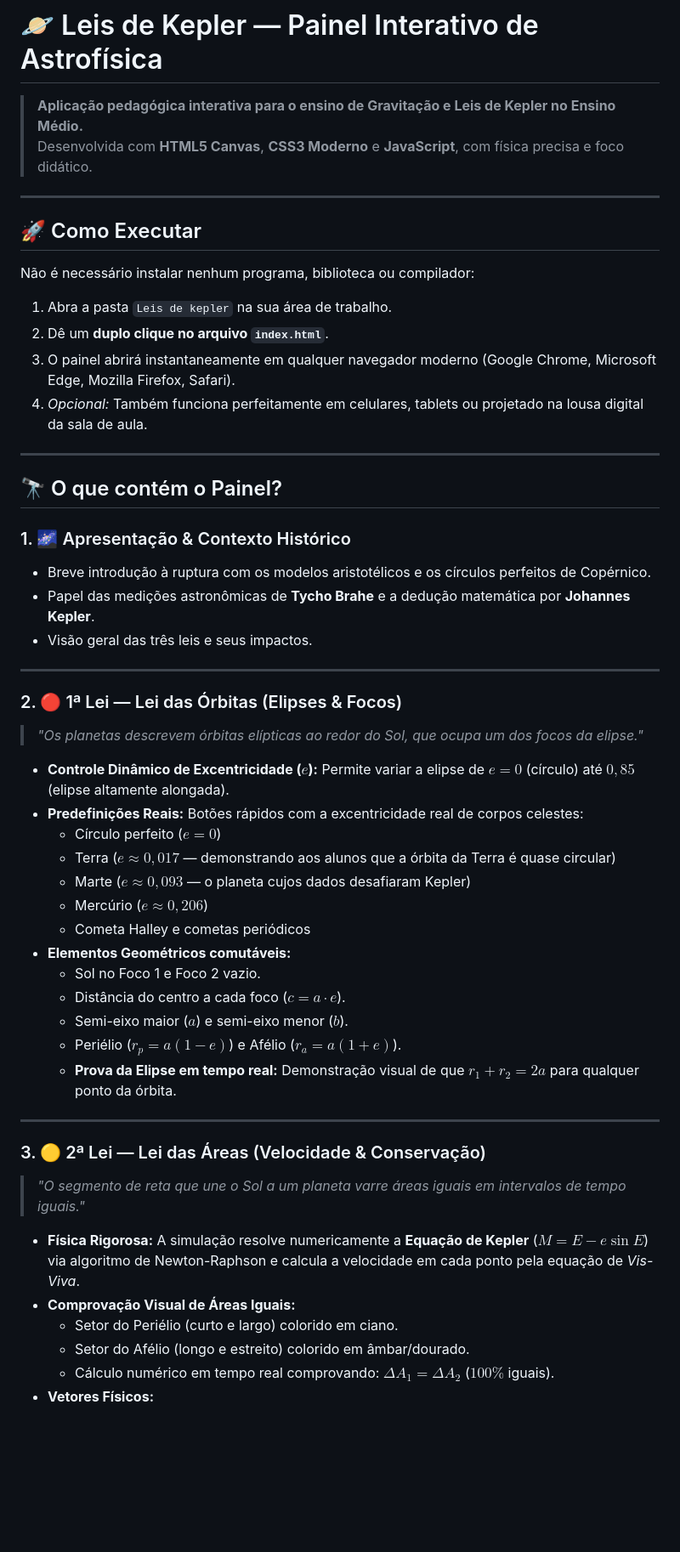
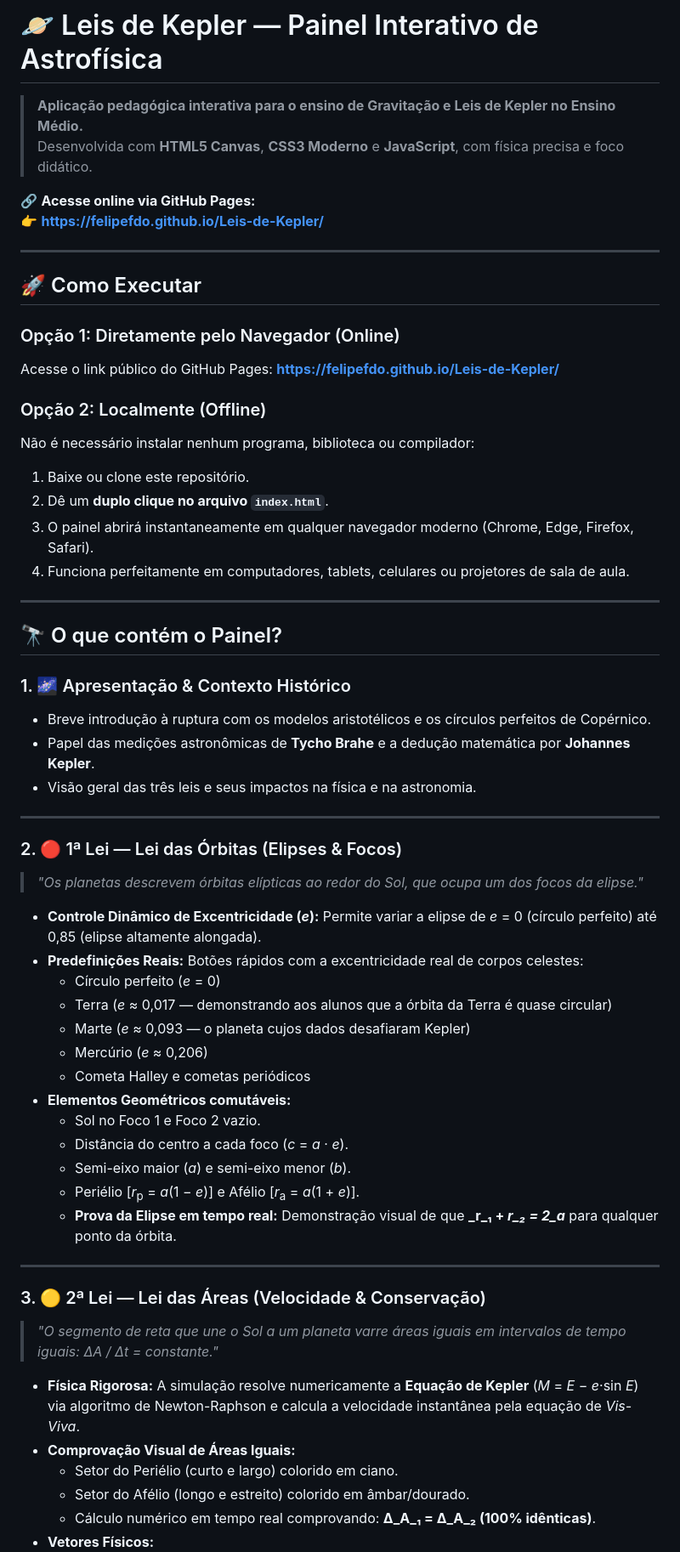
Before and after one commit to FelipeFdO/Leis-de-Kepler, a Markdown page: README.md, the part around one of its changes. Shown at 85% size. Rendered like a GitHub page; blank space fills up the shorter version.

Commit message:
docs: Adiciona link do GitHub Pages e formata notacoes matematicas

```diff
--- a/README.md
+++ b/README.md
@@ -3,15 +3,23 @@
 > **Aplicação pedagógica interativa para o ensino de Gravitação e Leis de Kepler no Ensino Médio.**
 > Desenvolvida com **HTML5 Canvas**, **CSS3 Moderno** e **JavaScript**, com física precisa e foco didático.
 
+🔗 **Acesse online via GitHub Pages:**
+👉 **[https://felipefdo.github.io/Leis-de-Kepler/](https://felipefdo.github.io/Leis-de-Kepler/)**
+
 ---
 
 ## 🚀 Como Executar
 
+### Opção 1: Diretamente pelo Navegador (Online)
+Acesse o link público do GitHub Pages:
+**[https://felipefdo.github.io/Leis-de-Kepler/](https://felipefdo.github.io/Leis-de-Kepler/)**
+
+### Opção 2: Localmente (Offline)
 Não é necessário instalar nenhum programa, biblioteca ou compilador:
-1. Abra a pasta `Leis de kepler` na sua área de trabalho.
+1. Baixe ou clone este repositório.
 2. Dê um **duplo clique no arquivo `index.html`**.
-3. O painel abrirá instantaneamente em qualquer navegador moderno (Google Chrome, Microsoft Edge, Mozilla Firefox, Safari).
-4. *Opcional:* Também funciona perfeitamente em celulares, tablets ou projetado na lousa digital da sala de aula.
+3. O painel abrirá instantaneamente em qualquer navegador moderno (Chrome, Edge, Firefox, Safari).
+4. Funciona perfeitamente em computadores, tablets, celulares ou projetores de sala de aula.
 
 ---
 
@@ -20,35 +28,35 @@ Não é necessário instalar nenhum programa, biblioteca ou compilador:
 ### 1. 🌌 Apresentação & Contexto Histórico
 - Breve introdução à ruptura com os modelos aristotélicos e os círculos perfeitos de Copérnico.
 - Papel das medições astronômicas de **Tycho Brahe** e a dedução matemática por **Johannes Kepler**.
-- Visão geral das três leis e seus impactos.
+- Visão geral das três leis e seus impactos na física e na astronomia.
 
 ---
 
 ### 2. 🔴 1ª Lei — Lei das Órbitas (Elipses & Focos)
 > *"Os planetas descrevem órbitas elípticas ao redor do Sol, que ocupa um dos focos da elipse."*
 
-- **Controle Dinâmico de Excentricidade ($e$):** Permite variar a elipse de $e = 0$ (círculo) até $0{,}85$ (elipse altamente alongada).
+- **Controle Dinâmico de Excentricidade (_e_):** Permite variar a elipse de _e_ = 0 (círculo perfeito) até 0,85 (elipse altamente alongada).
 - **Predefinições Reais:** Botões rápidos com a excentricidade real de corpos celestes:
-  - Círculo perfeito ($e = 0$)
-  - Terra ($e \approx 0{,}017$ — demonstrando aos alunos que a órbita da Terra é quase circular)
-  - Marte ($e \approx 0{,}093$ — o planeta cujos dados desafiaram Kepler)
-  - Mercúrio ($e \approx 0{,}206$)
+  - Círculo perfeito (_e_ = 0)
+  - Terra (_e_ ≈ 0,017 — demonstrando aos alunos que a órbita da Terra é quase circular)
+  - Marte (_e_ ≈ 0,093 — o planeta cujos dados desafiaram Kepler)
+  - Mercúrio (_e_ ≈ 0,206)
   - Cometa Halley e cometas periódicos
 - **Elementos Geométricos comutáveis:**
   - Sol no Foco 1 e Foco 2 vazio.
-  - Distância do centro a cada foco ($c = a \cdot e$).
-  - Semi-eixo maior ($a$) e semi-eixo menor ($b$).
-  - Periélio ($r_p = a(1-e)$) e Afélio ($r_a = a(1+e)$).
-  - **Prova da Elipse em tempo real:** Demonstração visual de que $r_1 + r_2 = 2a$ para qualquer ponto da órbita.
+  - Distância do centro a cada foco (_c_ = _a_ · _e_).
+  - Semi-eixo maior (_a_) e semi-eixo menor (_b_).
+  - Periélio [_r_<sub>p</sub> = _a_(1 − _e_)] e Afélio [_r_<sub>a</sub> = _a_(1 + _e_)].
+  - **Prova da Elipse em tempo real:** Demonstração visual de que **_r_₁ + _r_₂ = 2_a_** para qualquer ponto da órbita.
 
 ---
 
 ### 3. 🟡 2ª Lei — Lei das Áreas (Velocidade & Conservação)
-> *"O segmento de reta que une o Sol a um planeta varre áreas iguais em intervalos de tempo iguais."*
+> *"O segmento de reta que une o Sol a um planeta varre áreas iguais em intervalos de tempo iguais: ΔA / Δt = constante."*
 
-- **Física Rigorosa:** A simulação resolve numericamente a **Equação de Kepler** ($M = E - e \sin E$) via algoritmo de Newton-Raphson e calcula a velocidade em cada ponto pela equação de *Vis-Viva*.
+- **Física Rigorosa:** A simulação resolve numericamente a **Equação de Kepler** (_M_ = _E_ − _e_·sin _E_) via algoritmo de Newton-Raphson e calcula a velocidade instantânea pela equação de *Vis-Viva*.
 - **Comprovação Visual de Áreas Iguais:**
   - Setor do Periélio (curto e largo) colorido em ciano.
   - Setor do Afélio (longo e estreito) colorido em âmbar/dourado.
-  - Cálculo numérico em tempo real comprovando: $\Delta A_1 = \Delta A_2$ ($100\%$ iguais).
+  - Cálculo numérico em tempo real comprovando: **Δ_A_₁ = Δ_A_₂ (100% idênticas)**.
 - **Vetores Físicos:**
```
Also changed, not shown: other parts of README.md (+8 -8 lines).
